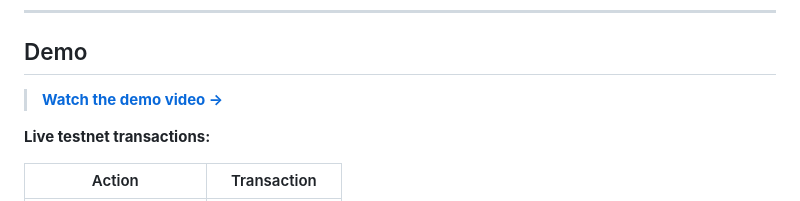
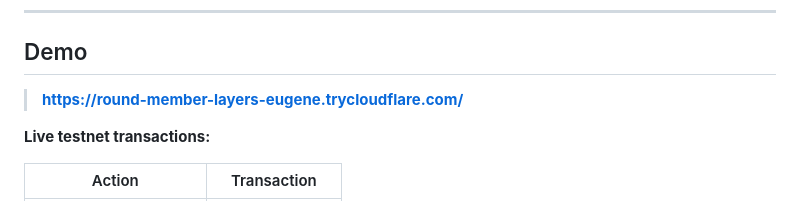
Before and after one commit to thenameisdevair/miligents, a Markdown page: README.md, the part around the change. Drawn GitHub-style.

Commit message:
Update demo link in README.md

```diff
--- a/README.md
+++ b/README.md
@@ -22,7 +22,7 @@ No human intervention required after deployment.
 
 ## Demo
 
-> **[Watch the demo video →](https://youtu.be/PLACEHOLDER)**
+> **https://round-member-layers-eugene.trycloudflare.com/**
 
 **Live testnet transactions:**
 
```
